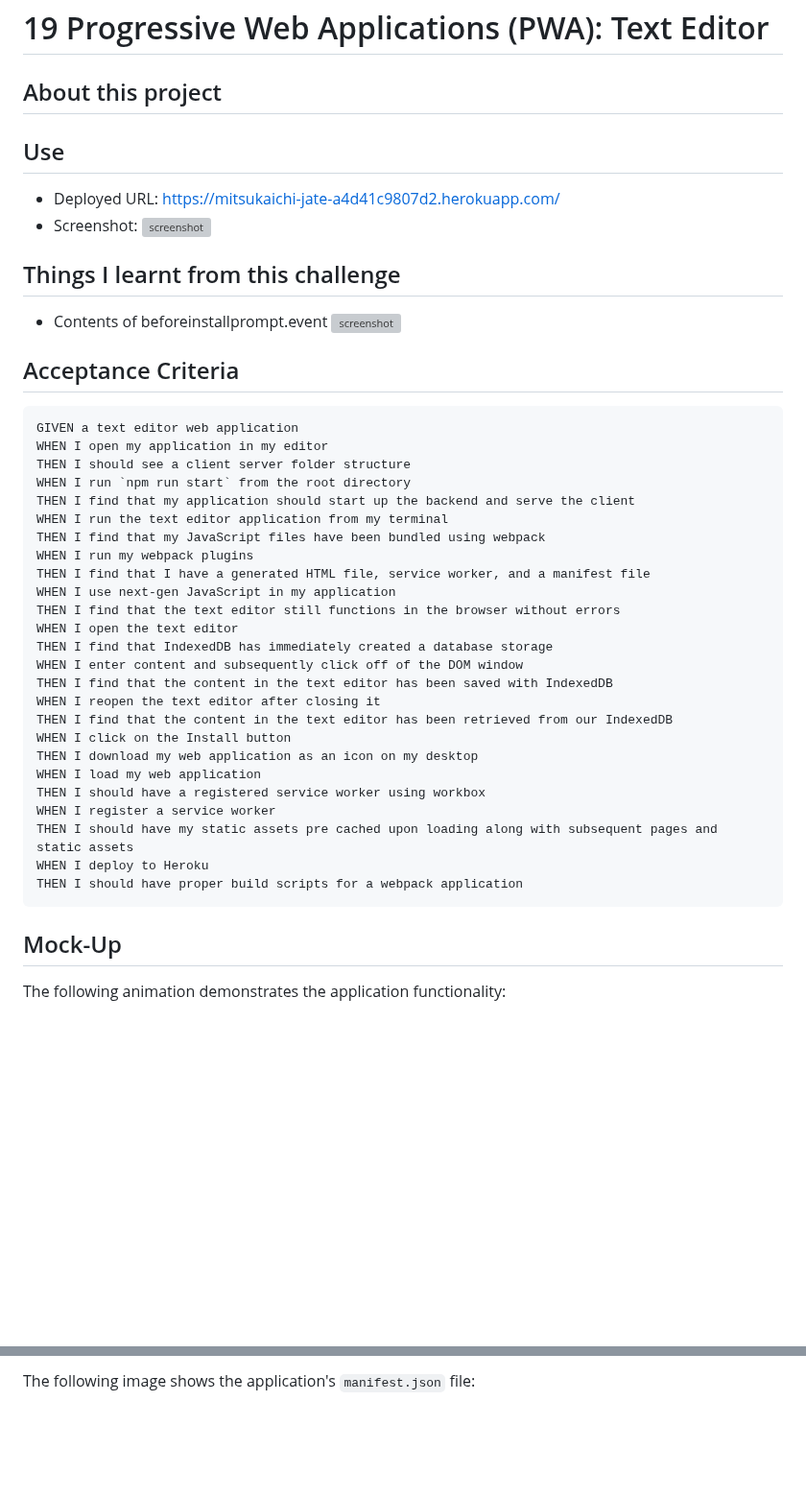
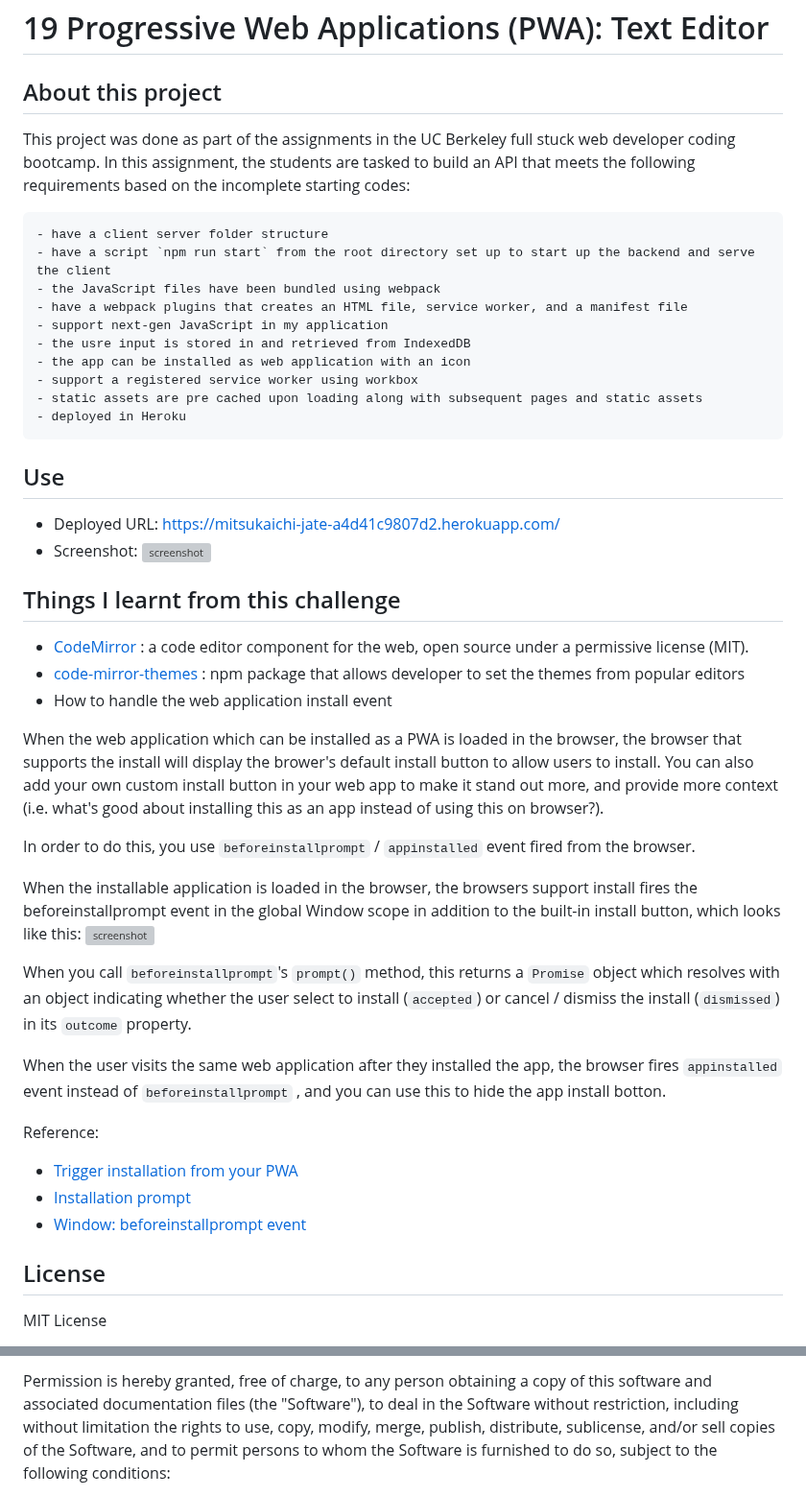
Before and after one commit to mitsukaichi/pwa-text-editor, a Markdown page: README.md, 2 parts joined by grey strips. Shown at 96% size. Drawn GitHub-style; blank space fills up the shorter version; grey boxes are pictures that could not be loaded.

Commit message:
compelte readme

````diff
--- a/README.md
+++ b/README.md
@@ -1,6 +1,21 @@
 # 19 Progressive Web Applications (PWA): Text Editor
 
 ## About this project
+
+This project was done as part of the assignments in the UC Berkeley full stuck web developer coding bootcamp. In this assignment, the students are tasked to build an API that meets the following requirements based on the incomplete starting codes:
+
+```md
+- have a client server folder structure
+- have a script `npm run start` from the root directory set up to start up the backend and serve the client
+- the JavaScript files have been bundled using webpack
+- have a webpack plugins that creates an HTML file, service worker, and a manifest file
+- support next-gen JavaScript in my application
+- the usre input is stored in and retrieved from IndexedDB
+- the app can be installed as web application with an icon
+- support a registered service worker using workbox
+- static assets are pre cached upon loading along with subsequent pages and static assets
+- deployed in Heroku
+```
 
 ## Use
 
@@ -9,41 +24,27 @@
 
 ## Things I learnt from this challenge
 
-- Contents of beforeinstallprompt.event
+- [CodeMirror](https://codemirror.net/) : a code editor component for the web, open source under a permissive license (MIT).
+- [code-mirror-themes](https://github.com/FarhadG/code-mirror-themes#readme) : npm package that allows developer to set the themes from popular editors
+- How to handle the web application install event
+
+When the web application which can be installed as a PWA is loaded in the browser, the browser that supports the install will display the brower's default install button to allow users to install. You can also add your own custom install button in your web app to make it stand out more, and provide more context (i.e. what's good about installing this as an app instead of using this on browser?).
+
+In order to do this, you use `beforeinstallprompt` / `appinstalled` event fired from the browser.
+
+When the installable application is loaded in the browser, the browsers support install fires the beforeinstallprompt event in the global Window scope in addition to the built-in install button, which looks like this:
 ![screenshot](https://github.com/mitsukaichi/pwa-text-editor/assets/45612744/476dd065-7ccd-4df4-b1a7-3a1903bc00dd)
 
+When you call `beforeinstallprompt`'s `prompt()` method, this returns a `Promise` object which resolves with an object indicating whether the user select to install (`accepted`) or cancel / dismiss the install (`dismissed`) in its `outcome` property.
 
-## Acceptance Criteria
+When the user visits the same web application after they installed the app, the browser fires `appinstalled` event instead of `beforeinstallprompt` , and you can use this to hide the app install botton.
 
-```md
-GIVEN a text editor web application
-WHEN I open my application in my editor
-THEN I should see a client server folder structure
-WHEN I run `npm run start` from the root directory
-THEN I find that my application should start up the backend and serve the client
-WHEN I run the text editor application from my terminal
-THEN I find that my JavaScript files have been bundled using webpack
-WHEN I run my webpack plugins
-THEN I find that I have a generated HTML file, service worker, and a manifest file
-WHEN I use next-gen JavaScript in my application
-THEN I find that the text editor still functions in the browser without errors
-WHEN I open the text editor
-THEN I find that IndexedDB has immediately created a database storage
-WHEN I enter content and subsequently click off of the DOM window
-THEN I find that the content in the text editor has been saved with IndexedDB
-WHEN I reopen the text editor after closing it
-THEN I find that the content in the text editor has been retrieved from our IndexedDB
-WHEN I click on the Install button
-THEN I download my web application as an icon on my desktop
-WHEN I load my web application
-THEN I should have a registered service worker using workbox
-WHEN I register a service worker
-THEN I should have my static assets pre cached upon loading along with subsequent pages and static assets
-WHEN I deploy to Heroku
-THEN I should have proper build scripts for a webpack application
-```
+Reference:
 
-## Mock-Up
+- [Trigger installation from your PWA](https://developer.mozilla.org/en-US/docs/Web/Progressive_web_apps/How_to/Trigger_install_prompt)
+- [Installation prompt](https://web.dev/learn/pwa/installation-prompt)
+- [Window: beforeinstallprompt event](https://developer.mozilla.org/en-US/docs/Web/API/Window/beforeinstallprompt_event)
 
-The following animation demonstrates the application functionality:
+## License
+MIT License
 
@@ -51,3 +52,3 @@ The following animation demonstrates the application functionality:
 
-The following image shows the application's `manifest.json` file:
+Permission is hereby granted, free of charge, to any person obtaining a copy of this software and associated documentation files (the "Software"), to deal in the Software without restriction, including without limitation the rights to use, copy, modify, merge, publish, distribute, sublicense, and/or sell copies of the Software, and to permit persons to whom the Software is furnished to do so, subject to the following conditions:
 
````
Also changed, not shown: other parts of README.md (+3 -81 lines).
